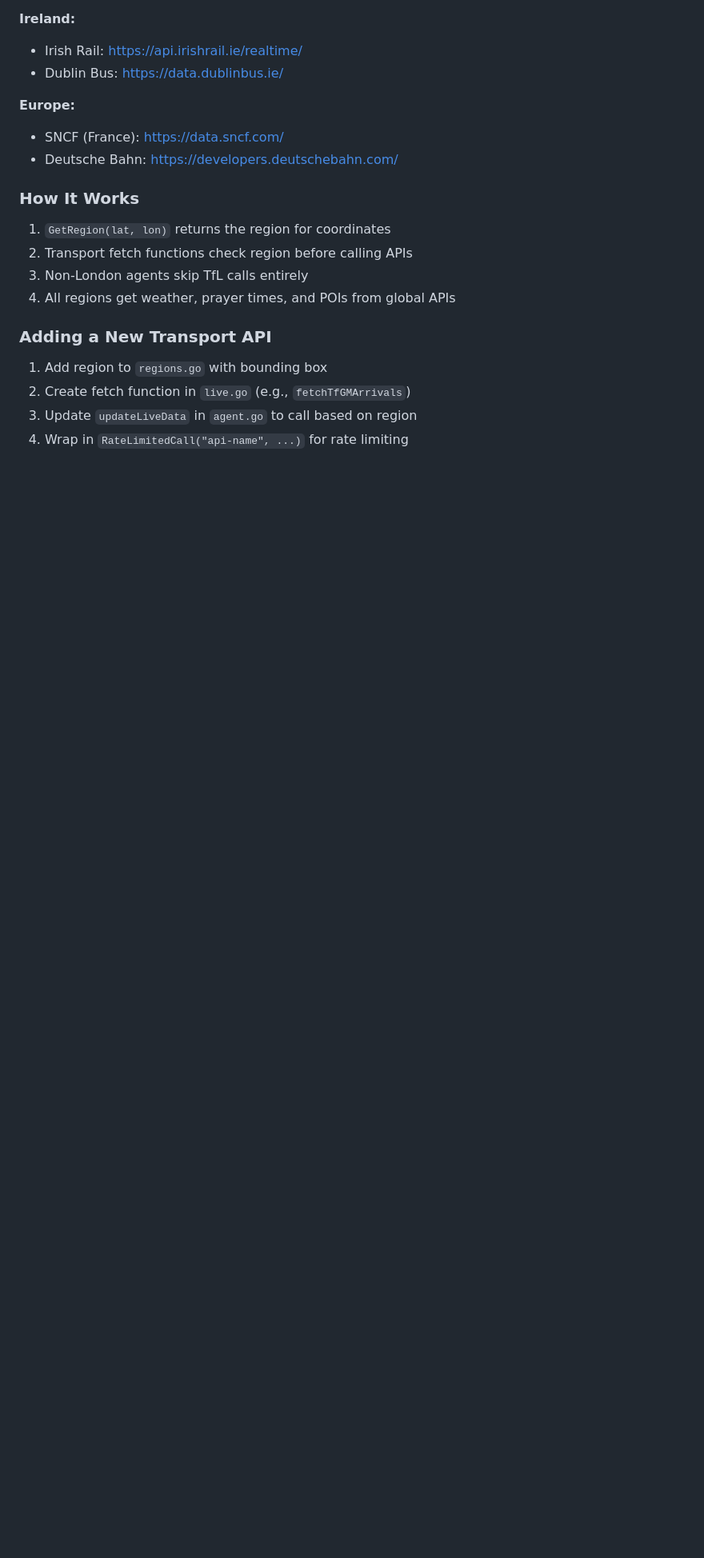
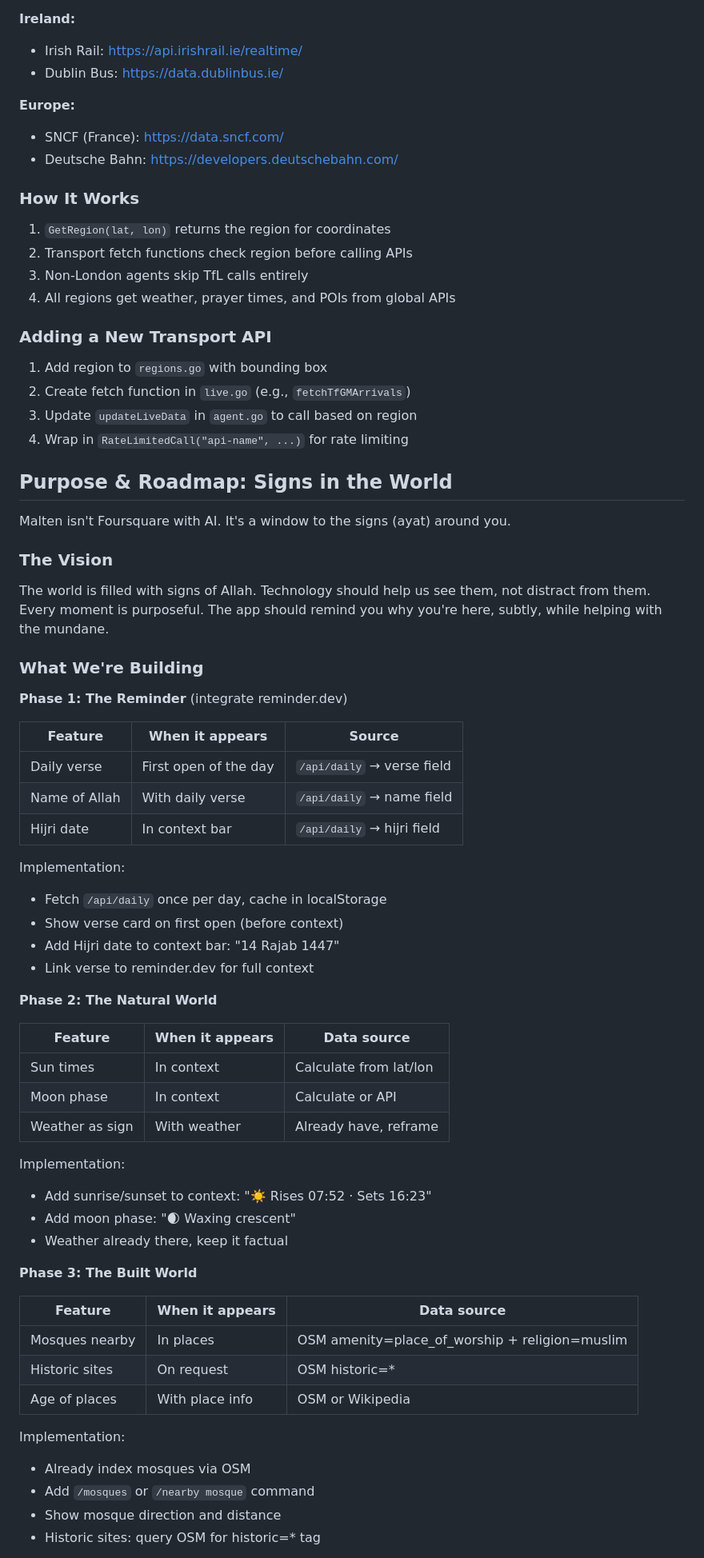
Before and after one commit to asim/malten, a Markdown page: claude.md, the part around one of its changes. Shown at 80% size. Rendered like a GitHub page; blank space fills up the shorter version.

```diff
--- a/claude.md
+++ b/claude.md
@@ -1335,3 +1335,55 @@ Agents are now region-aware. See `spatial/regions.go` for full implementation.
 2. Create fetch function in `live.go` (e.g., `fetchTfGMArrivals`)
 3. Update `updateLiveData` in `agent.go` to call based on region
 4. Wrap in `RateLimitedCall("api-name", ...)` for rate limiting
+
+## Purpose & Roadmap: Signs in the World
+
+Malten isn't Foursquare with AI. It's a window to the signs (ayat) around you.
+
+### The Vision
+
+The world is filled with signs of Allah. Technology should help us see them, not distract from them. Every moment is purposeful. The app should remind you why you're here, subtly, while helping with the mundane.
+
+### What We're Building
+
+**Phase 1: The Reminder** (integrate reminder.dev)
+
+| Feature | When it appears | Source |
+|---------|-----------------|--------|
+| Daily verse | First open of the day | `/api/daily` → verse field |
+| Name of Allah | With daily verse | `/api/daily` → name field |
+| Hijri date | In context bar | `/api/daily` → hijri field |
+
+Implementation:
+- Fetch `/api/daily` once per day, cache in localStorage
+- Show verse card on first open (before context)
+- Add Hijri date to context bar: "14 Rajab 1447"
+- Link verse to reminder.dev for full context
+
+**Phase 2: The Natural World**
+
+| Feature | When it appears | Data source |
+|---------|-----------------|-------------|
+| Sun times | In context | Calculate from lat/lon |
+| Moon phase | In context | Calculate or API |
+| Weather as sign | With weather | Already have, reframe |
+
+Implementation:
+- Add sunrise/sunset to context: "☀️ Rises 07:52 · Sets 16:23"
+- Add moon phase: "🌒 Waxing crescent"
+- Weather already there, keep it factual
+
+**Phase 3: The Built World**
+
+| Feature | When it appears | Data source |
+|---------|-----------------|-------------|
+| Mosques nearby | In places | OSM amenity=place_of_worship + religion=muslim |
+| Historic sites | On request | OSM historic=* |
+| Age of places | With place info | OSM or Wikipedia |
+
+Implementation:
+- Already index mosques via OSM
+- Add `/mosques` or `/nearby mosque` command
+- Show mosque direction and distance
+- Historic sites: query OSM for historic=* tag
+
```
Also changed, not shown: other parts of claude.md (+81 -0 lines).
